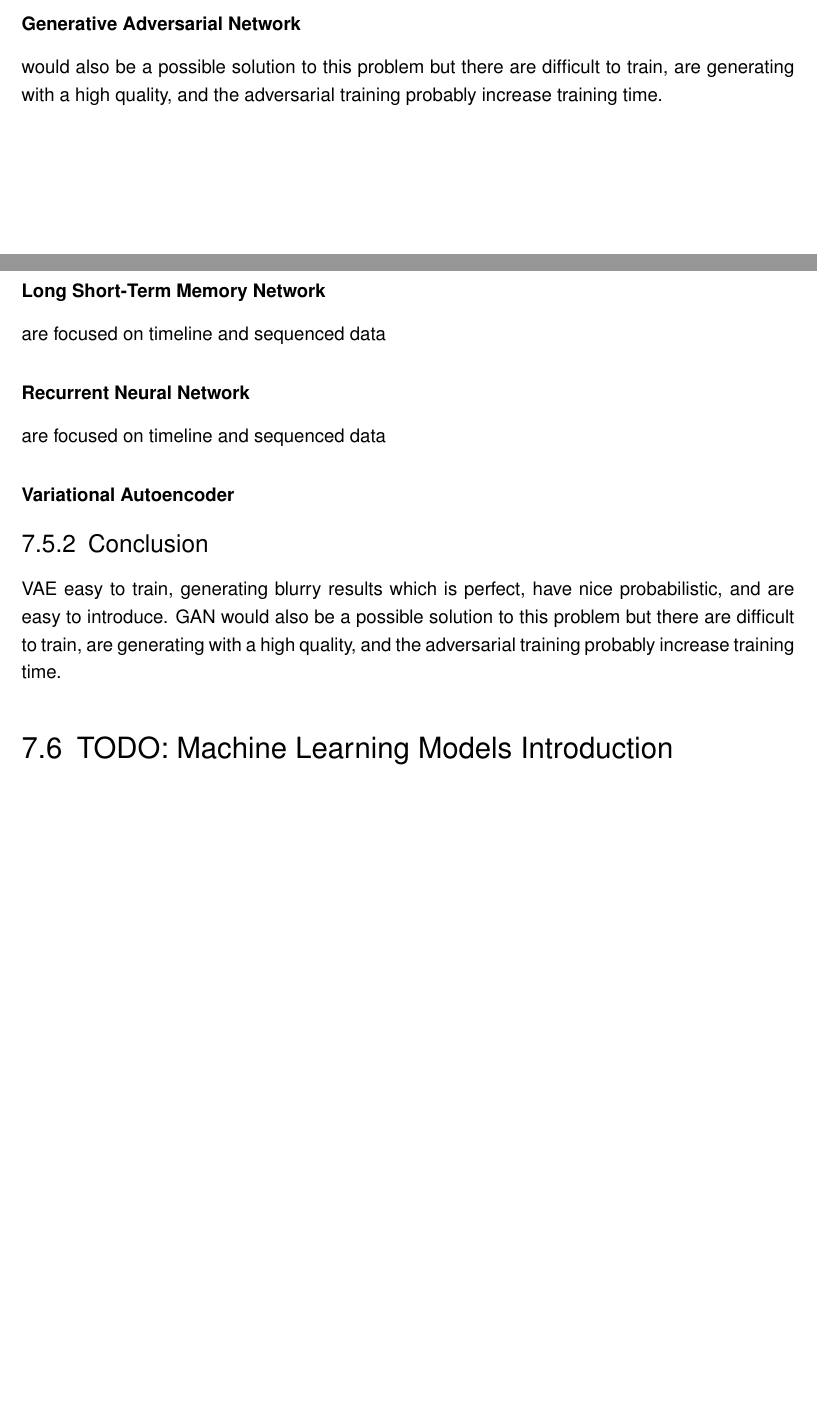
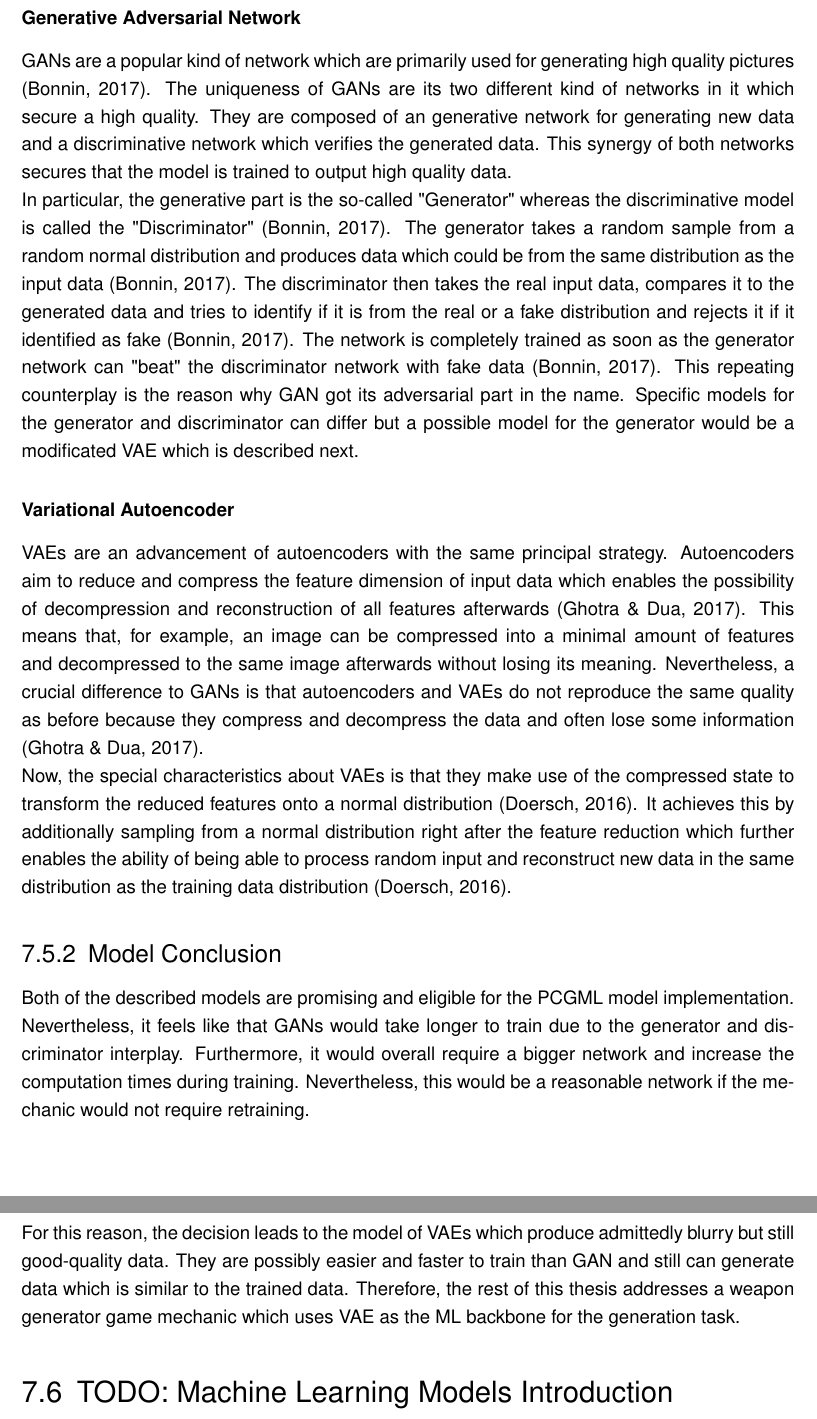
Before and after one commit to bernhardrieder/PCGML-Game-Mechanics, a LaTeX thesis (LaTeX/thesis.tex): two parts of pages 63 and 64 of 84 before the commit and two parts of pages 64 and 65 of 85 after it, joined at a grey line, cut so that both start at the same text, the shorter picture padded with empty space. Compiled offline with pdfLaTeX; an older LaTeX class or package is replaced by its successor.

Commit message:
wrote chapter "The Learning Problem"

```diff
--- a/LaTeX/thesis.tex
+++ b/LaTeX/thesis.tex
@@ -1009,16 +1009,15 @@ As the research of \cite{pcgml::paper} shows, methods like \ac{NN}, \ac{LSTM}, a
 
 \subsubsection{\acl{GAN}}
-would also be a possible solution to this problem but there are difficult to train, are generating with a high quality, and the adversarial training probably increase training time.
-\subsubsection{\acl{LSTM}}
-are focused on timeline and sequenced data
-\subsubsection{\acl{RNN}}
-are focused on timeline and sequenced data
+\acp{GAN} are a popular kind of network which are primarily used for generating high quality pictures \cite{ml::book::developer}. The uniqueness of \acp{GAN} are its two different kind of networks in it which secure a high quality. They are composed of an generative network for generating new data and a discriminative network which verifies the generated data. This synergy of both networks secures that the model is trained to output high quality data. \\
+In particular, the generative part is the so-called "Generator" whereas the discriminative model is called the "Discriminator" \cite{ml::book::developer}. The generator takes a random sample from a random normal distribution and produces data which could be from the same distribution as the input data \cite{ml::book::developer}. The discriminator then takes the real input data, compares it to the generated data and tries to identify if it is from the real or a fake distribution and rejects it if it identified as fake \cite{ml::book::developer}. The network is completely trained as soon as the generator network can "beat" the discriminator network with fake data \cite{ml::book::developer}. This repeating counterplay is the reason why GAN got its adversarial part in the name. Specific models for the generator and discriminator can differ but a possible model for the generator would be a modificated \ac{VAE} which is described next.
+
 \subsubsection{\acl{VAE}}
+\acp{VAE} are an advancement of autoencoders with the same principal strategy. Autoencoders aim to reduce and compress the feature dimension of input data which enables the possibility of decompression and reconstruction of all features afterwards \cite{ml::book::nnProgrammingTF}. This means that, for example, an image can be compressed into a minimal amount of features and decompressed to the same image afterwards without losing its meaning. Nevertheless, a crucial difference to \acp{GAN} is that autoencoders and \acp{VAE} do not reproduce the same quality as before because they compress and decompress the data and often lose some information \cite{ml::book::nnProgrammingTF}. \\
+Now, the special characteristics about \acp{VAE} is that they make use of the compressed state to transform the reduced features onto a normal distribution \cite{ml::vae::tutorial}. It achieves this by additionally sampling from a normal distribution right after the feature reduction which further enables the ability of being able to process random input and reconstruct new data in the same distribution as the training data distribution \cite{ml::vae::tutorial}.
 
-\subsection{Conclusion}
-VAE easy to train, generating blurry results which is perfect, have nice probabilistic, and are easy to introduce.
-GAN would also be a possible solution to this problem but there are difficult to train, are generating with a high quality, and the adversarial training probably increase training time.
-
+\subsection{Model Conclusion}
+Both of the described models are promising and eligible for the PCGML model implementation. Nevertheless, it feels like that \acp{GAN} would take longer to train due to the generator and discriminator interplay. Furthermore, it would overall require a bigger network and increase the computation times during training. Nevertheless, this would be a reasonable network if the mechanic would not require retraining.\\
+For this reason, the decision leads to the model of \acp{VAE} which produce admittedly blurry but still good-quality data. They are possibly easier and faster to train than \ac{GAN} and still can generate data which is similar to the trained data. Therefore, the rest of this thesis addresses a weapon generator game mechanic which uses \ac{VAE} as the ML backbone for the generation task.
 
 \section{TODO: \acl{ML} Models Introduction}
 
```
Also changed, not shown: LaTeX/Literatur.bib (+7 -0 lines), LaTeX/thesis.tex (12 more changed lines).
